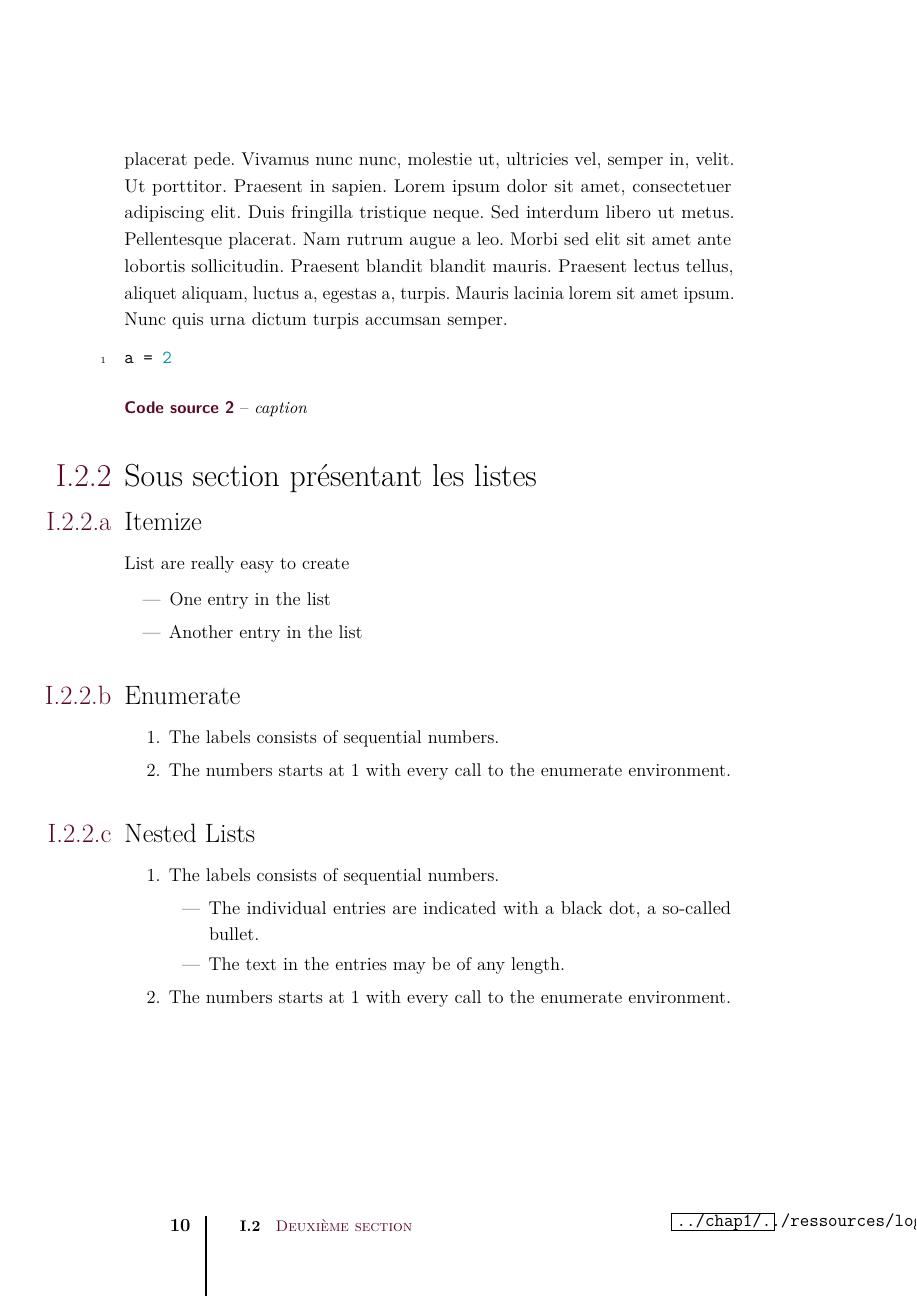
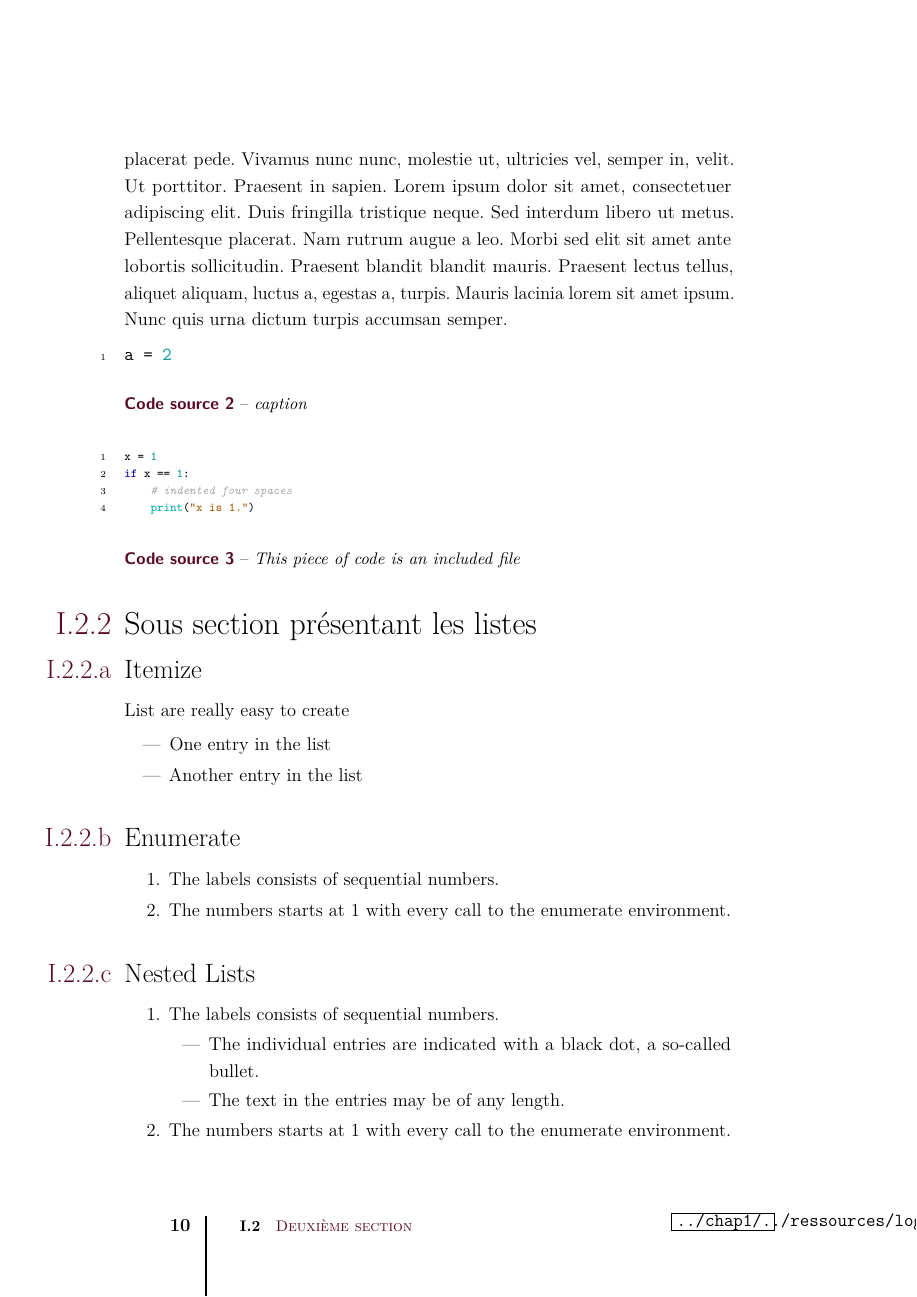
Before and after one commit to tdehaeze/clean-latex-template, a LaTeX book (main/main.tex, which reads chap1/codesandlistes/codesources.tex, configuration/sourcecode.tex, configuration/variables.tex): page 20 of 34. Compiled offline with pdfLaTeX.

Commit message:
add source code file

```diff
--- a/chap1/codesandlistes/codesources.tex
+++ b/chap1/codesandlistes/codesources.tex
@@ -25,3 +25,9 @@ a = 2
 \caption{caption}%
 \label{lst:label}%
 \end{listing}
+
+\begin{listing}[H]
+\pythonfile{\codefolder{hello-world.py}}
+\caption{This piece of code is an included file}%
+\label{lst:included-code}%
+\end{listing}
--- a/configuration/sourcecode.tex
+++ b/configuration/sourcecode.tex
@@ -3,8 +3,8 @@
 % =============================================================
 \usepackage[cache=false]{minted}
 
-\renewcommand{\listingscaption}{Code source}
-\renewcommand{\listoflistingscaption}{Liste des codes sources}
+\renewcommand{\listingscaption}{\listingscaptionname}
+\renewcommand{\listoflistingscaption}{\listoflistingsname}
 
 \providecommand{\listoflistings}{\listof{listing}{\listoflistingscaption}}
 
@@ -30,4 +30,11 @@
     fontsize=\scriptsize,
     autogobble=true,
 }
+
+\newmintedfile[pythonfile]{python}{
+    linenos=true,
+    tabsize=4,
+    fontsize=\scriptsize,
+    autogobble=true,
+}
 % =============================================================
--- a/configuration/variables.tex
+++ b/configuration/variables.tex
@@ -43,13 +43,15 @@
 \newcommand{\nomenlaturename}{Liste des symboles}
 \newcommand{\bibliographyname}{Bibliographie}
 \newcommand{\listoffiguresname}{Table des Figures}
+\newcommand{\listingscaptionname}{Code source}
 \newcommand{\listoflistingsname}{Liste des codes sources}
 % =============================================================
 
 
 % =============================================================
+% Path
+% =============================================================
 % Graphic Path
-% =============================================================
 \graphicspath{%
     {../ressources/}%
     {../ressources/pdf/}%
@@ -57,8 +59,10 @@
     {../ressources/logos/}%
     {../ressources/tikz/}%
 }
+
+% Source code Path
+\newcommand{\codefolder}[1]{../ressources/code/#1}
 % =============================================================
-
 
 % =============================================================
 % Colors
```
Also changed, not shown: ressources/code/hello-world.py (added, +4 -0 lines), chap1/chap1.pdf, chap2/chap2.pdf, readme.md.
